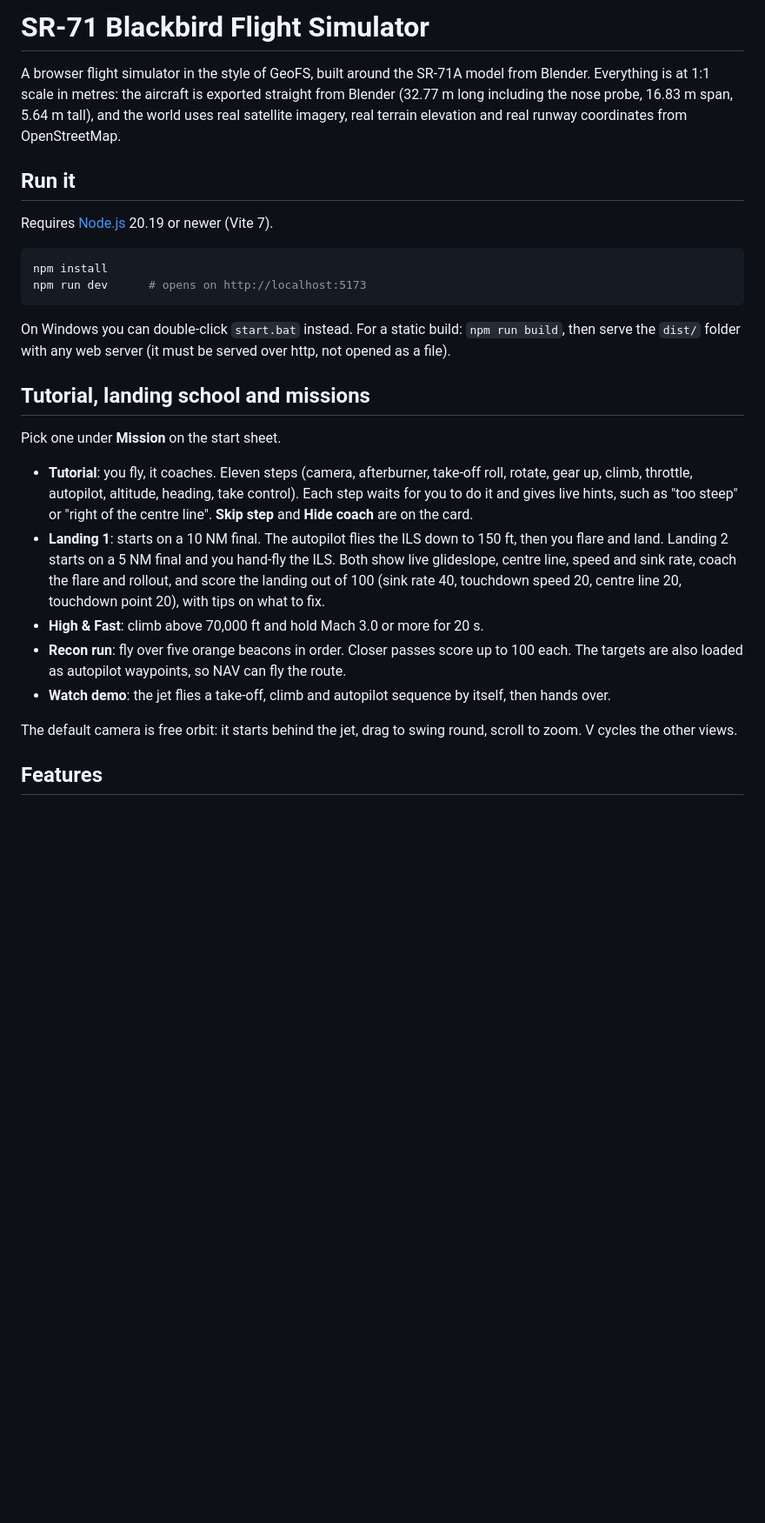
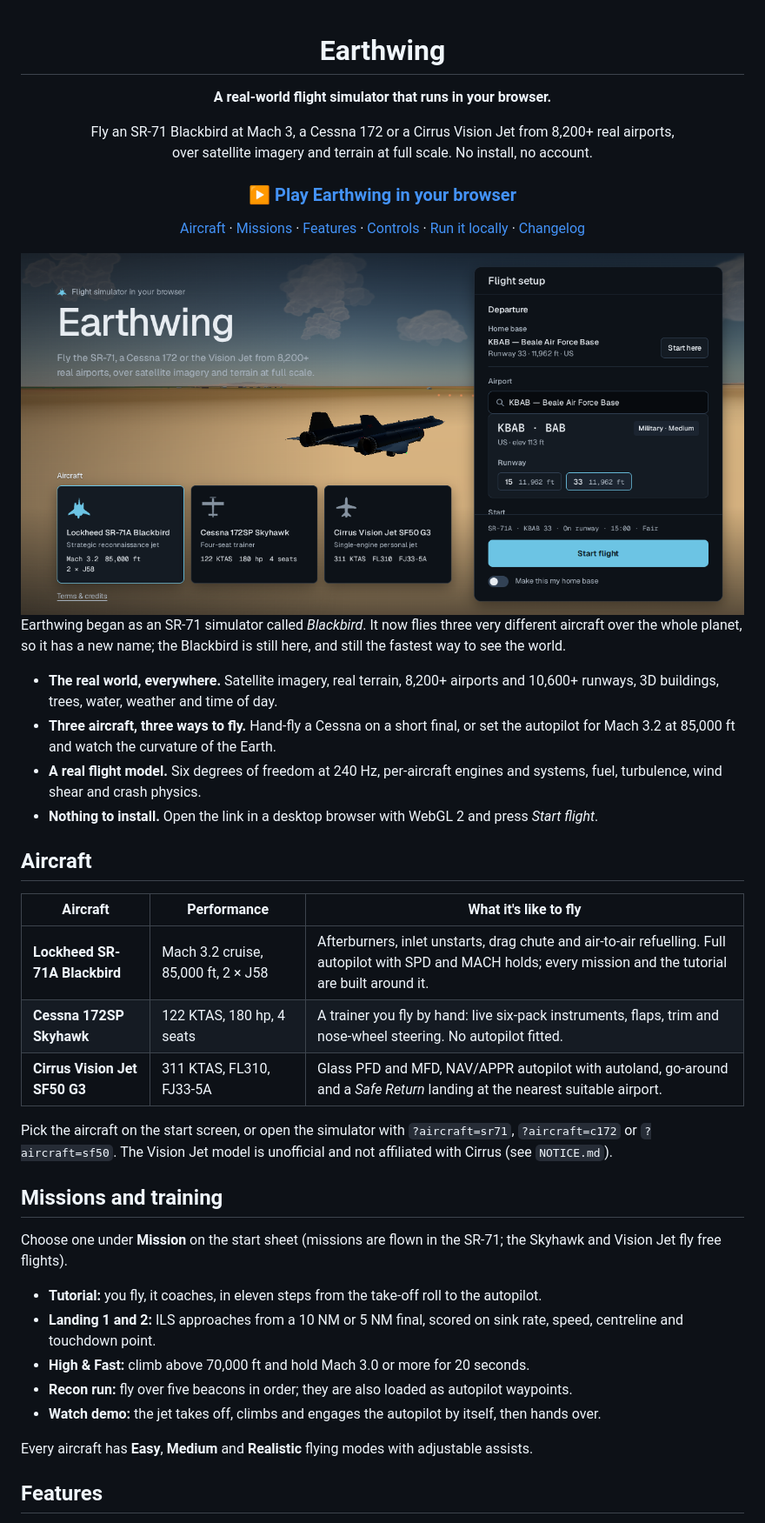
Before and after one commit to anythingeverything556-blip/browser-flight-sim, a Markdown page: README.md, the part around one of its changes. Shown at 87% size. Rendered like a GitHub page; pictures changed too: public/social-preview.png (added); blank space fills up the shorter version.

````diff
--- a/README.md
+++ b/README.md
@@ -1,33 +1,53 @@
-# SR-71 Blackbird Flight Simulator
+<div align="center">
 
-A browser flight simulator in the style of GeoFS, built around the SR-71A model from Blender.
-Everything is at 1:1 scale in metres: the aircraft is exported straight from Blender
-(32.77 m long including the nose probe, 16.83 m span, 5.64 m tall), and the world uses
-real satellite imagery, real terrain elevation and real runway coordinates from OpenStreetMap.
+# Earthwing
 
-## Run it
+**A real-world flight simulator that runs in your browser.**
 
-Requires [Node.js](https://nodejs.org) 20.19 or newer (Vite 7).
+Fly an SR-71 Blackbird at Mach 3, a Cessna 172 or a Cirrus Vision Jet from 8,200+ real airports,<br>
+over satellite imagery and terrain at full scale. No install, no account.
 
-```bash
-npm install
-npm run dev      # opens on http://localhost:5173
-```
+### [▶ Play Earthwing in your browser](https://sr71-blackbird.pages.dev)
 
-On Windows you can double-click `start.bat` instead.
-For a static build: `npm run build`, then serve the `dist/` folder with any web server
-(it must be served over http, not opened as a file).
+[Aircraft](#aircraft) · [Missions](#missions-and-training) · [Features](#features) · [Controls](#controls) · [Run it locally](#run-it-locally) · [Changelog](CHANGELOG.md)
 
-## Tutorial, landing school and missions
+<img src="public/social-preview.png" alt="Earthwing start screen: choose the SR-71A Blackbird, Cessna 172SP Skyhawk or Cirrus Vision Jet, then a departure airport" width="900">
 
-Pick one under **Mission** on the start sheet.
+</div>
 
-- **Tutorial**: you fly, it coaches. Eleven steps (camera, afterburner, take-off roll, rotate, gear up, climb, throttle, autopilot, altitude, heading, take control). Each step waits for you to do it and gives live hints, such as "too steep" or "right of the centre line". **Skip step** and **Hide coach** are on the card.
-- **Landing 1**: starts on a 10 NM final. The autopilot flies the ILS down to 150 ft, then you flare and land. Landing 2 starts on a 5 NM final and you hand-fly the ILS. Both show live glideslope, centre line, speed and sink rate, coach the flare and rollout, and score the landing out of 100 (sink rate 40, touchdown speed 20, centre line 20, touchdown point 20), with tips on what to fix.
-- **High & Fast**: climb above 70,000 ft and hold Mach 3.0 or more for 20 s.
-- **Recon run**: fly over five orange beacons in order. Closer passes score up to 100 each. The targets are also loaded as autopilot waypoints, so NAV can fly the route.
-- **Watch demo**: the jet flies a take-off, climb and autopilot sequence by itself, then hands over.
+Earthwing began as an SR-71 simulator called *Blackbird*. It now flies three very different aircraft
+over the whole planet, so it has a new name; the Blackbird is still here, and still the fastest way to
+see the world.
 
-The default camera is free orbit: it starts behind the jet, drag to swing round, scroll to zoom. V cycles the other views.
+- **The real world, everywhere.** Satellite imagery, real terrain, 8,200+ airports and 10,600+ runways,
+  3D buildings, trees, water, weather and time of day.
+- **Three aircraft, three ways to fly.** Hand-fly a Cessna on a short final, or set the autopilot for
+  Mach 3.2 at 85,000 ft and watch the curvature of the Earth.
+- **A real flight model.** Six degrees of freedom at 240 Hz, per-aircraft engines and systems, fuel,
+  turbulence, wind shear and crash physics.
+- **Nothing to install.** Open the link in a desktop browser with WebGL 2 and press *Start flight*.
+
+## Aircraft
+
+| Aircraft | Performance | What it's like to fly |
+| --- | --- | --- |
+| **Lockheed SR-71A Blackbird** | Mach 3.2 cruise, 85,000 ft, 2 × J58 | Afterburners, inlet unstarts, drag chute and air-to-air refuelling. Full autopilot with SPD and MACH holds; every mission and the tutorial are built around it. |
+| **Cessna 172SP Skyhawk** | 122 KTAS, 180 hp, 4 seats | A trainer you fly by hand: live six-pack instruments, flaps, trim and nose-wheel steering. No autopilot fitted. |
+| **Cirrus Vision Jet SF50 G3** | 311 KTAS, FL310, FJ33-5A | Glass PFD and MFD, NAV/APPR autopilot with autoland, go-around and a *Safe Return* landing at the nearest suitable airport. |
+
+Pick the aircraft on the start screen, or open the simulator with `?aircraft=sr71`, `?aircraft=c172` or `?aircraft=sf50`.
+The Vision Jet model is unofficial and not affiliated with Cirrus (see `NOTICE.md`).
+
+## Missions and training
+
+Choose one under **Mission** on the start sheet (missions are flown in the SR-71; the Skyhawk and Vision Jet fly free flights).
+
+- **Tutorial:** you fly, it coaches, in eleven steps from the take-off roll to the autopilot.
+- **Landing 1 and 2:** ILS approaches from a 10 NM or 5 NM final, scored on sink rate, speed, centreline and touchdown point.
+- **High & Fast:** climb above 70,000 ft and hold Mach 3.0 or more for 20 seconds.
+- **Recon run:** fly over five beacons in order; they are also loaded as autopilot waypoints.
+- **Watch demo:** the jet takes off, climbs and engages the autopilot by itself, then hands over.
+
+Every aircraft has **Easy**, **Medium** and **Realistic** flying modes with adjustable assists.
 
 ## Features
````
Also changed, not shown: other parts of README.md (+70 -40 lines), CHANGELOG.md (+15 -0 lines), 6 other files.
